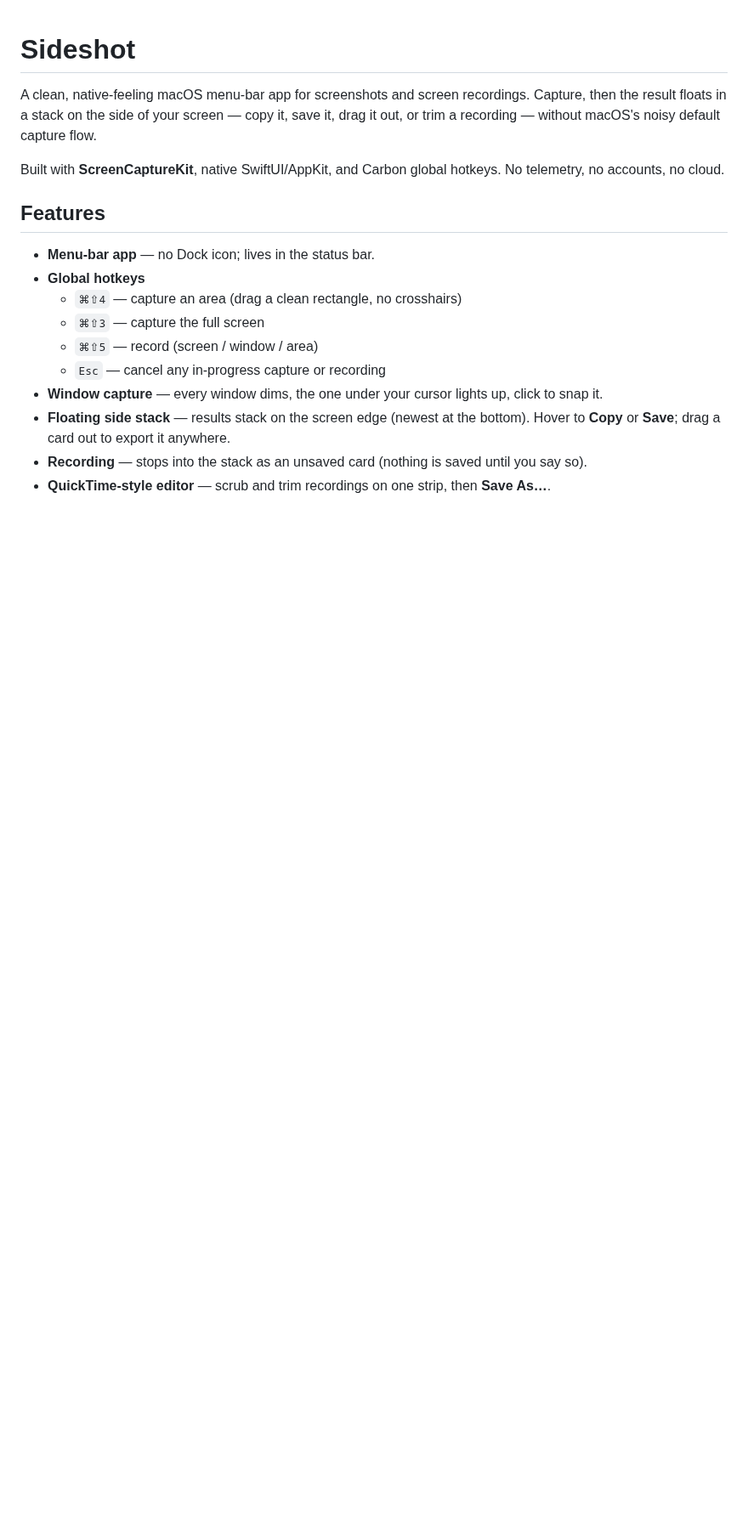
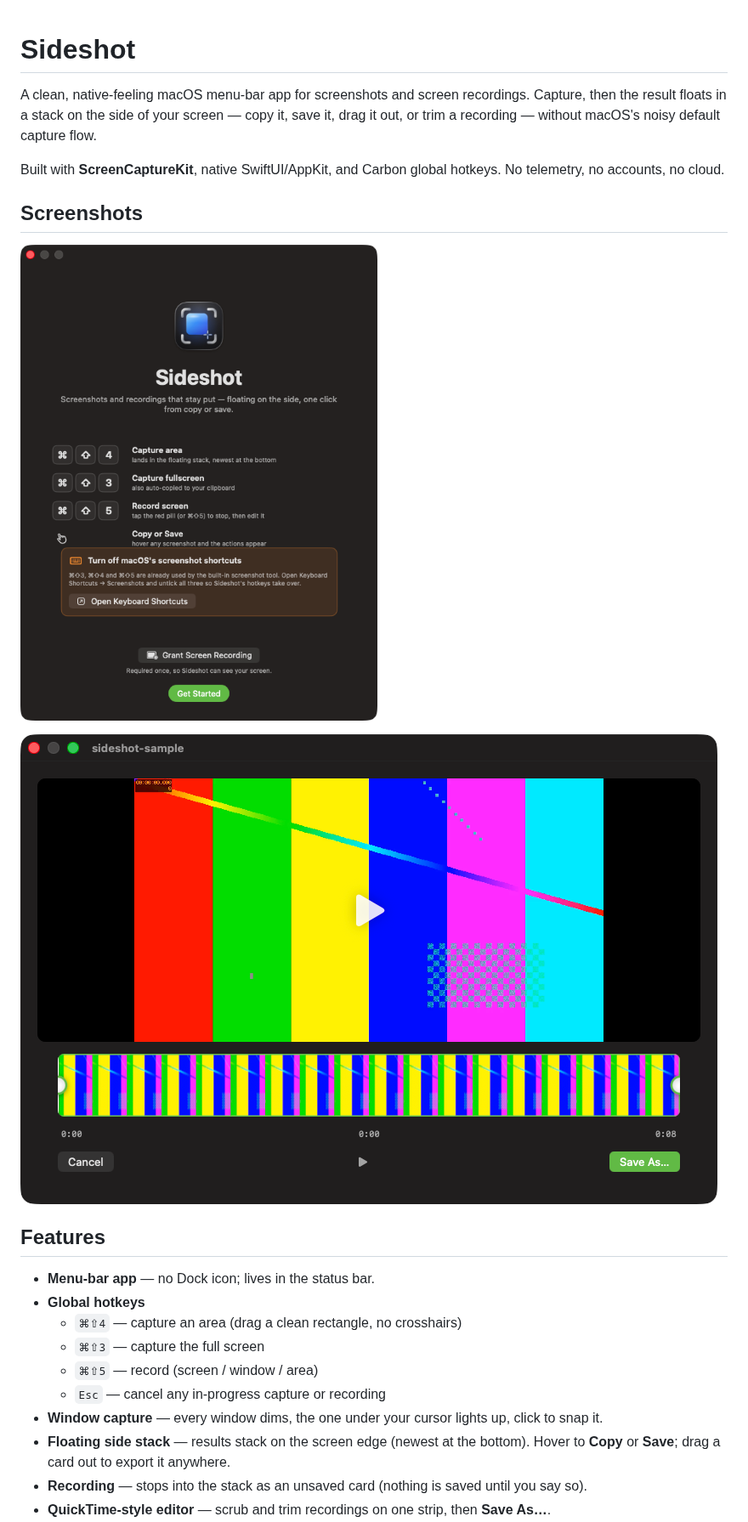
Before and after one commit to MisotheCod/sideshot, a Markdown page: README.md, the part around the change. Shown at 85% size. Rendered like a GitHub page; pictures changed too: docs/screenshots/editor.png (added), docs/screenshots/onboarding.png (added); blank space fills up the shorter version.

```diff
--- a/README.md
+++ b/README.md
@@ -3,6 +3,12 @@
 A clean, native-feeling macOS menu-bar app for screenshots and screen recordings. Capture, then the result floats in a stack on the side of your screen — copy it, save it, drag it out, or trim a recording — without macOS's noisy default capture flow.
 
 Built with **ScreenCaptureKit**, native SwiftUI/AppKit, and Carbon global hotkeys. No telemetry, no accounts, no cloud.
+
+## Screenshots
+
+![Sideshot onboarding](docs/screenshots/onboarding.png)
+
+![Sideshot video editor — scrub and trim recordings](docs/screenshots/editor.png)
 
 ## Features
 
```
Also changed, not shown: 1 other file.
